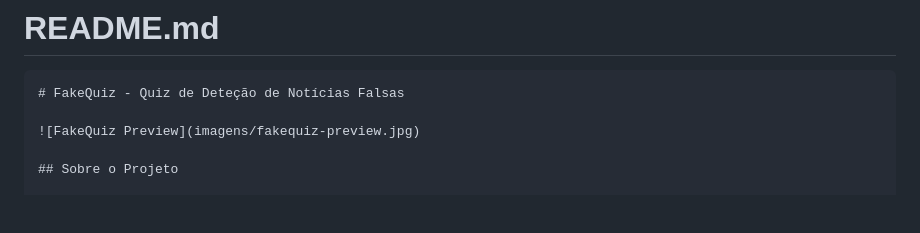
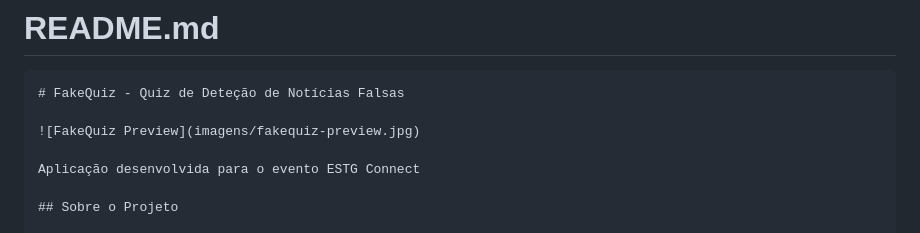
Before and after one commit to VitorMiranda-S/FakeQuiz, a Markdown page: README.md, the part around the change. Rendered like a GitHub page; blank space fills up the shorter version.

```diff
--- a/README.md
+++ b/README.md
@@ -4,6 +4,8 @@
 # FakeQuiz - Quiz de Deteção de Notícias Falsas
 
 ![FakeQuiz Preview](imagens/fakequiz-preview.jpg)
+
+Aplicação desenvolvida para o evento ESTG Connect
 
 ## Sobre o Projeto
 
```
